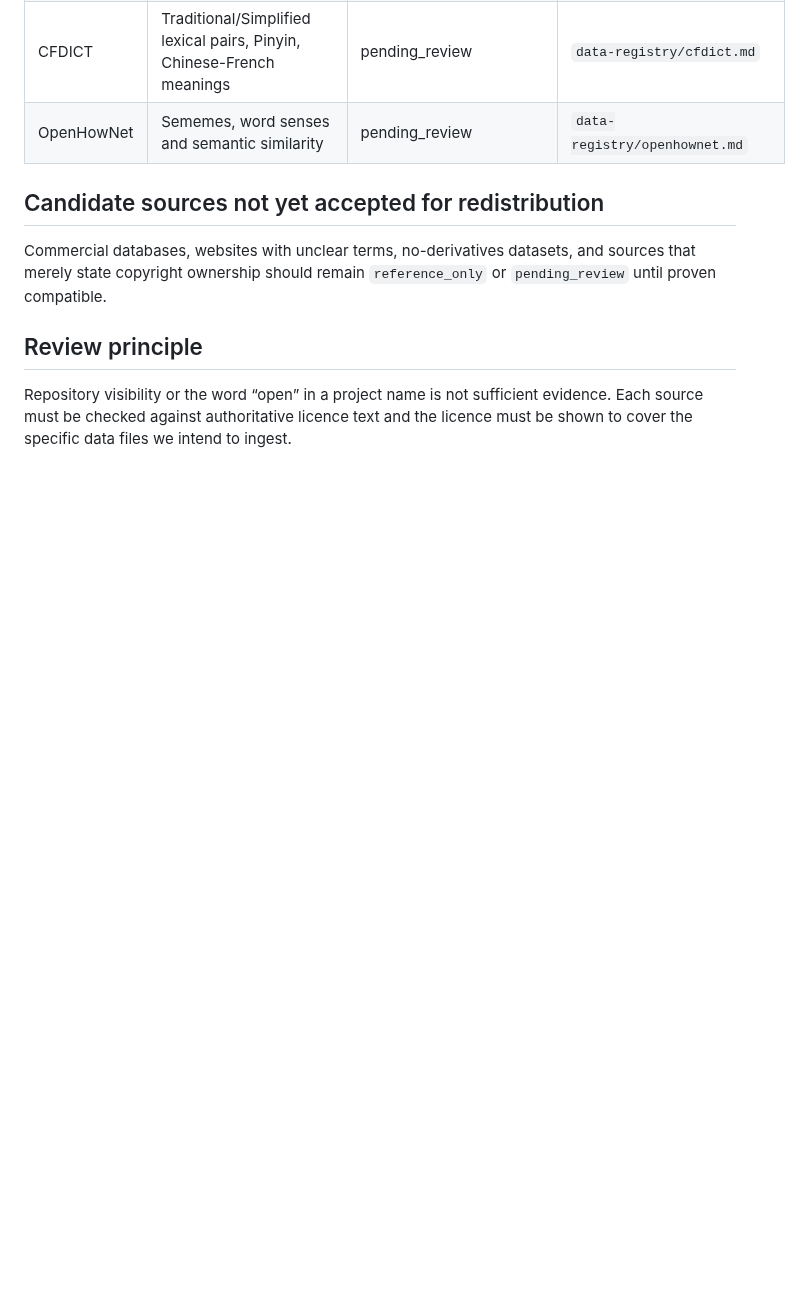
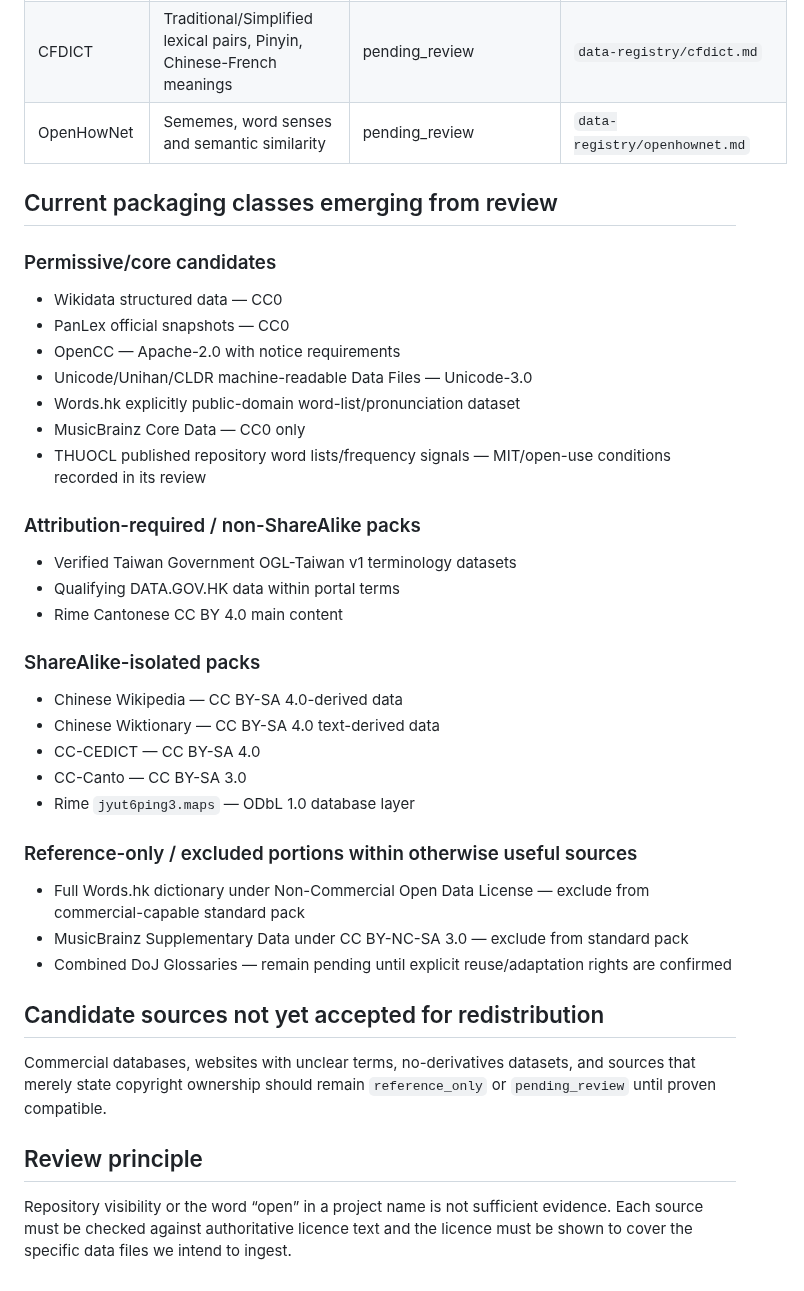
Before and after one commit to 168aadc852/chinese-regional-localizer, a Markdown page: docs/DATA_SOURCES.md, the part around one of its changes. Rendered like a GitHub page; blank space fills up the shorter version.

Commit message:
Update source registry after second audit batch

```diff
--- a/docs/DATA_SOURCES.md
+++ b/docs/DATA_SOURCES.md
@@ -31,6 +32,34 @@ No source listed here should be assumed redistributable unless its status says `
 | CFDICT | Traditional/Simplified lexical pairs, Pinyin, Chinese-French meanings | pending_review | `data-registry/cfdict.md` |
 | OpenHowNet | Sememes, word senses and semantic similarity | pending_review | `data-registry/openhownet.md` |
 
+## Current packaging classes emerging from review
+
+### Permissive/core candidates
+- Wikidata structured data — CC0
+- PanLex official snapshots — CC0
+- OpenCC — Apache-2.0 with notice requirements
+- Unicode/Unihan/CLDR machine-readable Data Files — Unicode-3.0
+- Words.hk explicitly public-domain word-list/pronunciation dataset
+- MusicBrainz Core Data — CC0 only
+- THUOCL published repository word lists/frequency signals — MIT/open-use conditions recorded in its review
+
+### Attribution-required / non-ShareAlike packs
+- Verified Taiwan Government OGL-Taiwan v1 terminology datasets
+- Qualifying DATA.GOV.HK data within portal terms
+- Rime Cantonese CC BY 4.0 main content
+
+### ShareAlike-isolated packs
+- Chinese Wikipedia — CC BY-SA 4.0-derived data
+- Chinese Wiktionary — CC BY-SA 4.0 text-derived data
+- CC-CEDICT — CC BY-SA 4.0
+- CC-Canto — CC BY-SA 3.0
+- Rime `jyut6ping3.maps` — ODbL 1.0 database layer
+
+### Reference-only / excluded portions within otherwise useful sources
+- Full Words.hk dictionary under Non-Commercial Open Data License — exclude from commercial-capable standard pack
+- MusicBrainz Supplementary Data under CC BY-NC-SA 3.0 — exclude from standard pack
+- Combined DoJ Glossaries — remain pending until explicit reuse/adaptation rights are confirmed
+
 ## Candidate sources not yet accepted for redistribution
 
 Commercial databases, websites with unclear terms, no-derivatives datasets, and sources that merely state copyright ownership should remain `reference_only` or `pending_review` until proven compatible.
```
Also changed, not shown: other parts of docs/DATA_SOURCES.md (+11 -10 lines).
